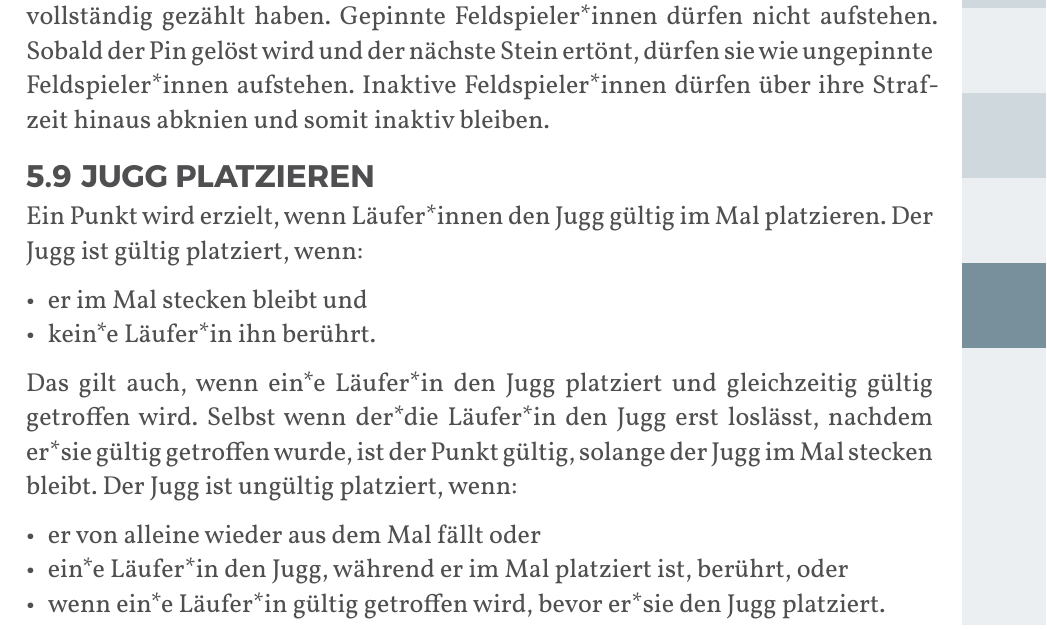
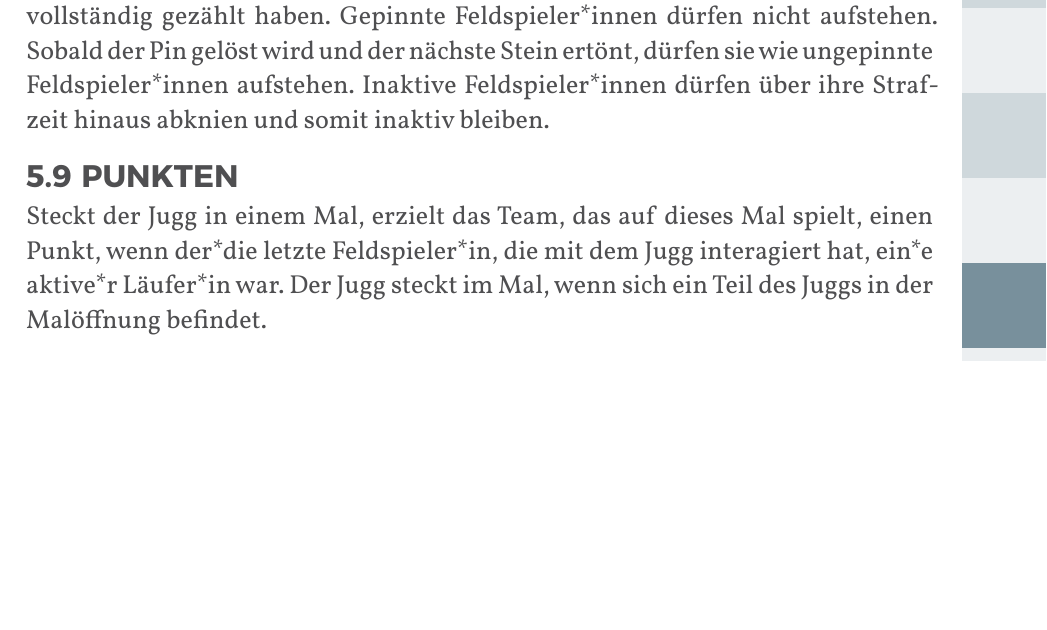
Before and after one commit to JuggerGermany/Regelwerk, a Typst document (typst/regelwerk.typ, which reads typst/regeln/jugg_platzieren.typ): part of page 33 of 40, cut so that both start at the same text, the shorter picture padded with empty space. Compiled offline with Typst 0.15.

Commit message:
abschnitt punkten

```diff
--- a/typst/regeln/jugg_platzieren.typ
+++ b/typst/regeln/jugg_platzieren.typ
@@ -1,15 +1,4 @@
-#let title = "Jugg platzieren"
+#let title = "Punkten"
 
-Ein Punkt wird erzielt, wenn Läufer*innen den Jugg gültig im Mal platzieren.
-Der Jugg ist gültig platziert, wenn:
-
-- er im Mal stecken bleibt und
-- kein*e Läufer*in ihn berührt.
-
-Das gilt auch, wenn ein*e Läufer*in den Jugg platziert und gleichzeitig gültig getroffen wird.
-Selbst wenn der*die Läufer*in den Jugg erst loslässt, nachdem er*sie gültig getroffen wurde, ist der Punkt gültig, solange der Jugg im Mal stecken bleibt.
-Der Jugg ist ungültig platziert, wenn:
-
-- er von alleine wieder aus dem Mal fällt oder
-- ein*e Läufer*in den Jugg, während er im Mal platziert ist, berührt, oder
-- wenn ein*e Läufer*in gültig getroffen wird, bevor er*sie den Jugg platziert.
+Steckt der Jugg in einem Mal, erzielt das Team, das auf dieses Mal spielt, einen Punkt, wenn der*die letzte Feldspieler*in, die mit dem Jugg interagiert hat, ein*e aktive*r Läufer*in war.
+Der Jugg steckt im Mal, wenn sich ein Teil des Juggs in der Malöffnung befindet.
```
